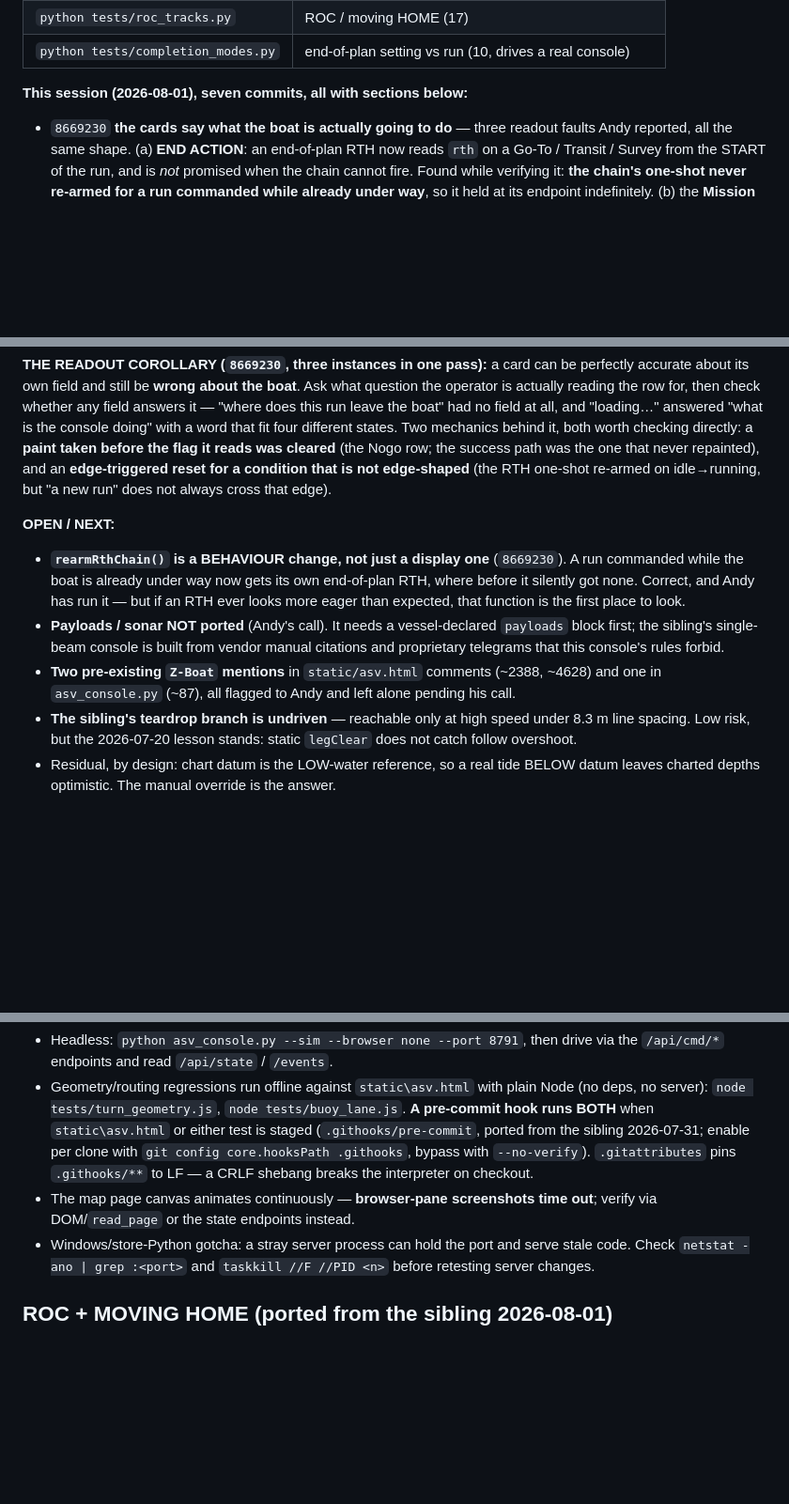
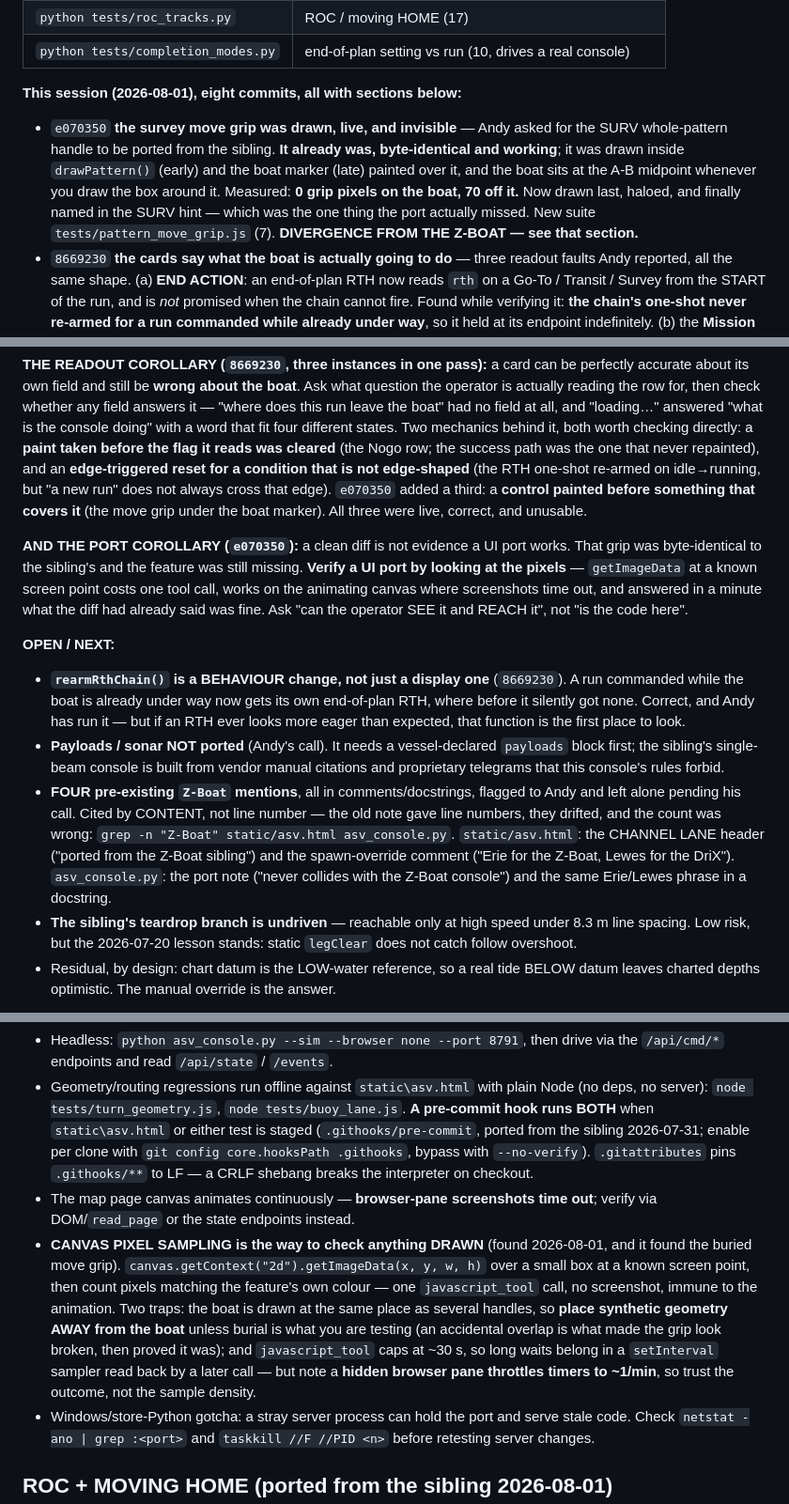
Before and after one commit to AndyMcLeod/ASV-Console, a Markdown page: CLAUDE.md, 3 parts joined by grey strips. Shown at 94% size. Rendered like a GitHub page; blank space fills up the shorter version.

Commit message:
CLAUDE.md: refresh the START HERE handoff
HEAD 8669230 -> e070350, eight commits for the session, and the e070350 entry
added. The suites table and its NINE count already landed with that commit.

Records the DIVERGENCE the move-grip fix created: the sibling still draws its grip
inside drawPattern() and still has the same burial, so a future re-port of the
survey code from it would silently undo the fix. tests/pattern_move_grip.js
check 5 is what catches that. The hint strings now MATCH the sibling - that half
was a plain port gap, not a divergence, and it is worth not confusing the two.

Extends the READOUT COROLLARY with a third mechanic - a control painted before
something that covers it - and adds a PORT COROLLARY: a clean diff is not evidence
a UI port works. That grip was byte-identical to the sibling's and the feature was
still missing.

Testing notes gain canvas pixel sampling, which is what actually found it:
getImageData over a small box at a known screen point, counting the feature's own
colour. One call, no screenshot, immune to the animation that makes screenshots
time out. Both traps recorded - the boat is drawn where several handles are, so
synthetic geometry belongs away from it unless burial is the thing under test; and
a hidden browser pane throttles timers to ~1/min, so trust the outcome rather than
the sample density.

Corrects the Z-Boat-mentions item: it named three at line numbers that had drifted,
and there are four. Now cited by content with the grep that finds them, so it
cannot go stale the same way again.

Co-Authored-By: Claude Opus 5 <noreply@anthropic.com>

```diff
--- a/CLAUDE.md
+++ b/CLAUDE.md
@@ -37,7 +37,14 @@ change to what they cover, and treat "harness crashed" as loudly as "check faile
 | `python tests/roc_tracks.py` | ROC / moving HOME (17) |
 | `python tests/completion_modes.py` | end-of-plan setting vs run (10, drives a real console) |
 
-**This session (2026-08-01), seven commits, all with sections below:**
+**This session (2026-08-01), eight commits, all with sections below:**
+- `e070350` **the survey move grip was drawn, live, and invisible** — Andy asked for the SURV
+  whole-pattern handle to be ported from the sibling. **It already was, byte-identical and
+  working**; it was drawn inside `drawPattern()` (early) and the boat marker (late) painted
+  over it, and the boat sits at the A-B midpoint whenever you draw the box around it.
+  Measured: **0 grip pixels on the boat, 70 off it.** Now drawn last, haloed, and finally
+  named in the SURV hint — which was the one thing the port actually missed. New suite
+  `tests/pattern_move_grip.js` (7). **DIVERGENCE FROM THE Z-BOAT — see that section.**
 - `8669230` **the cards say what the boat is actually going to do** — three readout faults
   Andy reported, all the same shape. (a) **END ACTION**: an end-of-plan RTH now reads `rth`
   on a Go-To / Transit / Survey from the START of the run, and is *not* promised when the
@@ -78,6 +85,15 @@ mechanics behind it, both worth checking directly: a **paint taken before the fl
 reads was cleared** (the Nogo row; the success path was the one that never repainted),
 and an **edge-triggered reset for a condition that is not edge-shaped** (the RTH
 one-shot re-armed on idle→running, but "a new run" does not always cross that edge).
+`e070350` added a third: a **control painted before something that covers it** (the move
+grip under the boat marker). All three were live, correct, and unusable.
+
+**AND THE PORT COROLLARY (`e070350`):** a clean diff is not evidence a UI port works. That
+grip was byte-identical to the sibling's and the feature was still missing. **Verify a UI
+port by looking at the pixels** — `getImageData` at a known screen point costs one tool
+call, works on the animating canvas where screenshots time out, and answered in a minute
+what the diff had already said was fine. Ask "can the operator SEE it and REACH it", not
+"is the code here".
 
 **OPEN / NEXT:**
 - **`rearmRthChain()` is a BEHAVIOUR change, not just a display one** (`8669230`). A run
@@ -87,8 +103,13 @@ one-shot re-armed on idle→running, but "a new run" does not always cross that
 - **Payloads / sonar NOT ported** (Andy's call). It needs a vessel-declared `payloads`
   block first; the sibling's single-beam console is built from vendor manual citations
   and proprietary telegrams that this console's rules forbid.
-- **Two pre-existing `Z-Boat` mentions** in `static/asv.html` comments (~2388, ~4628)
-  and one in `asv_console.py` (~87), all flagged to Andy and left alone pending his call.
+- **FOUR pre-existing `Z-Boat` mentions**, all in comments/docstrings, flagged to Andy and
+  left alone pending his call. Cited by CONTENT, not line number — the old note gave line
+  numbers, they drifted, and the count was wrong: `grep -n "Z-Boat" static/asv.html
+  asv_console.py`. `static/asv.html`: the CHANNEL LANE header ("ported from the Z-Boat
+  sibling") and the spawn-override comment ("Erie for the Z-Boat, Lewes for the DriX").
+  `asv_console.py`: the port note ("never collides with the Z-Boat console") and the same
+  Erie/Lewes phrase in a docstring.
 - **The sibling's teardrop branch is undriven** — reachable only at high speed under
   8.3 m line spacing. Low risk, but the 2026-07-20 lesson stands: static `legClear` does
   not catch follow overshoot.
@@ -704,6 +731,15 @@ offset fails 6, reversing the middle sweep fails 4, dropping the nogo sweep fail
   pins `.githooks/**` to LF — a CRLF shebang breaks the interpreter on checkout.
 - The map page canvas animates continuously — **browser-pane screenshots time
   out**; verify via DOM/`read_page` or the state endpoints instead.
+- **CANVAS PIXEL SAMPLING is the way to check anything DRAWN** (found 2026-08-01, and it
+  found the buried move grip). `canvas.getContext("2d").getImageData(x, y, w, h)` over a
+  small box at a known screen point, then count pixels matching the feature's own colour —
+  one `javascript_tool` call, no screenshot, immune to the animation. Two traps: the boat
+  is drawn at the same place as several handles, so **place synthetic geometry AWAY from
+  the boat** unless burial is what you are testing (an accidental overlap is what made the
+  grip look broken, then proved it was); and `javascript_tool` caps at ~30 s, so long waits
+  belong in a `setInterval` sampler read back by a later call — but note a **hidden browser
+  pane throttles timers to ~1/min**, so trust the outcome, not the sample density.
 - Windows/store-Python gotcha: a stray server process can hold the port and serve
   stale code. Check `netstat -ano | grep :<port>` and `taskkill //F //PID <n>`
   before retesting server changes.
```
Also changed, not shown: other parts of CLAUDE.md (+7 -1 lines).
